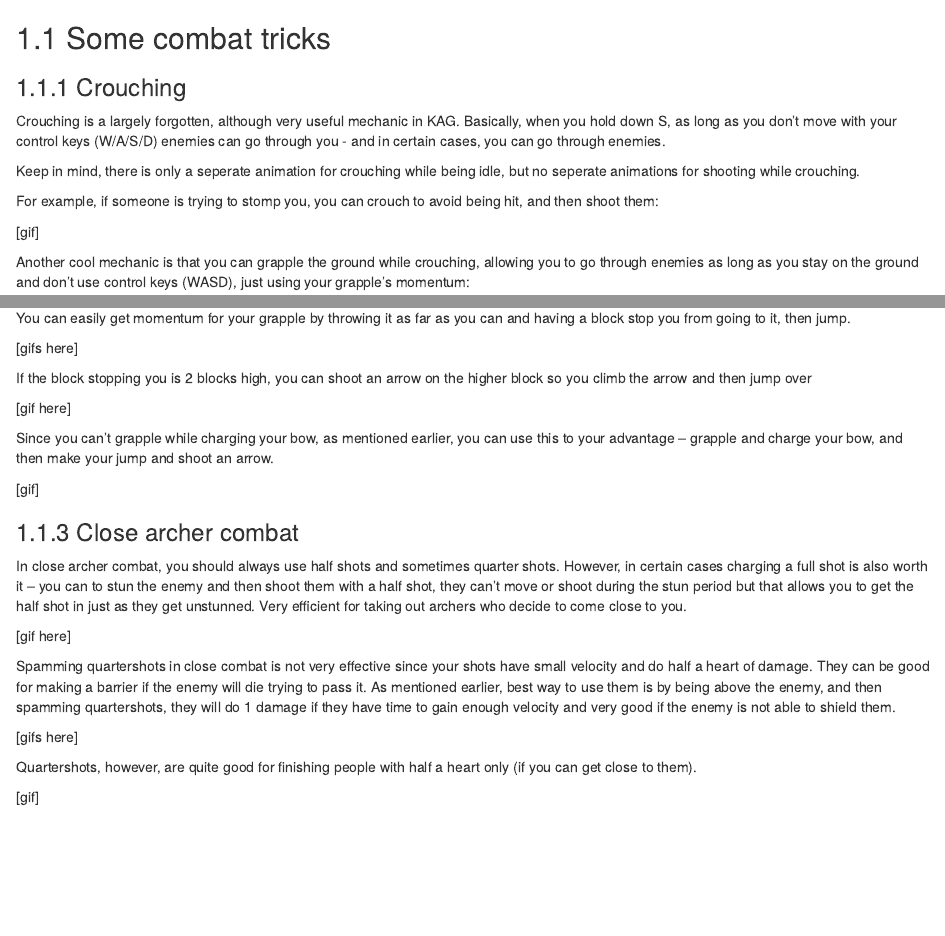
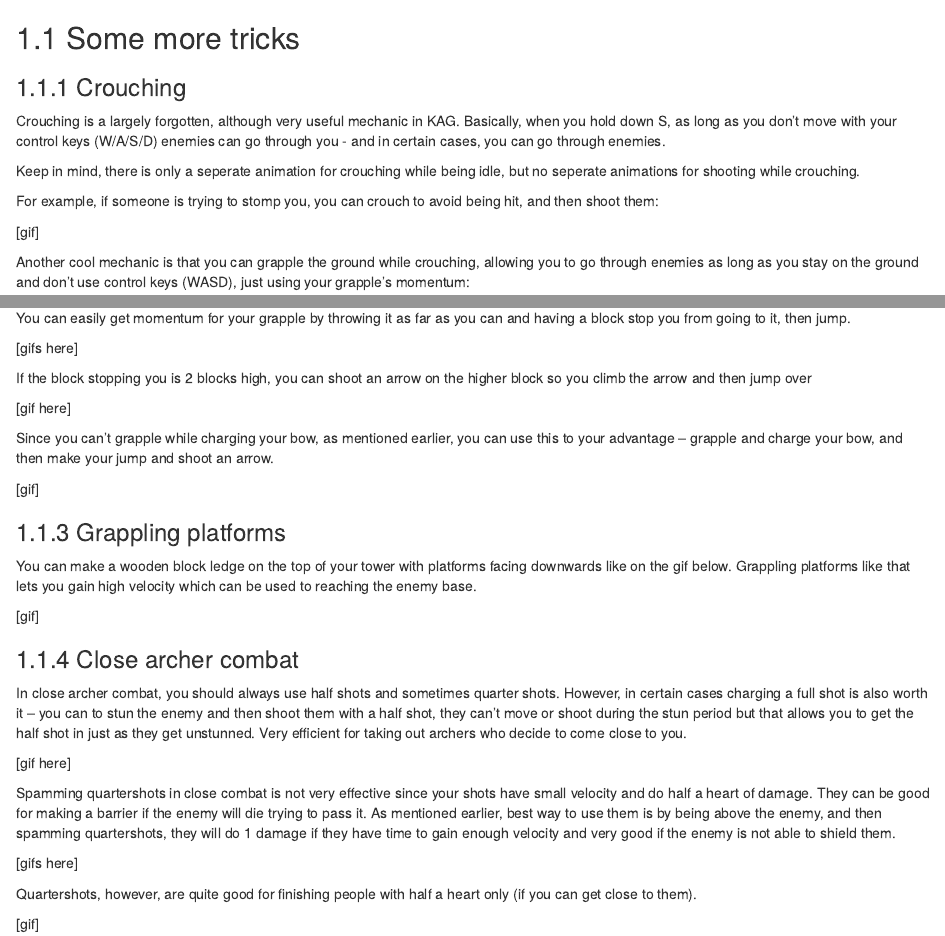
Before and after one commit to deynarde/kag-archer-guide, an R Markdown document (02-intermediate.Rmd): the page in a window 1100 px wide, from 390 px down, and a second part further down, joined at a grey line. Rendered offline with R 4.5, knitr and Pandoc, with nearby package versions; drawn as R Markdown's standard HTML page in place of the format the file asks for.

Commit message:
Update 02-intermediate.Rmd

```diff
--- a/02-intermediate.Rmd
+++ b/02-intermediate.Rmd
@@ -4,7 +4,7 @@
   <img src="imgs/bow.png">
 </p>
 
-## Some combat tricks
+## Some more tricks
 
 ### Crouching
 
@@ -35,6 +35,12 @@ If the block stopping you is 2 blocks high, you can shoot an arrow on the higher
 [gif here]
 
 Since you can't grapple while charging your bow, as mentioned earlier, you can use this to your advantage -- grapple and charge your bow, and then make your jump and shoot an arrow.
+
+[gif]
+
+### Grappling platforms
+
+You can make a wooden block ledge on the top of your tower with platforms facing downwards like on the gif below. Grappling platforms like that lets you gain high velocity which can be used to reaching the enemy base.
 
 [gif]
 
```
